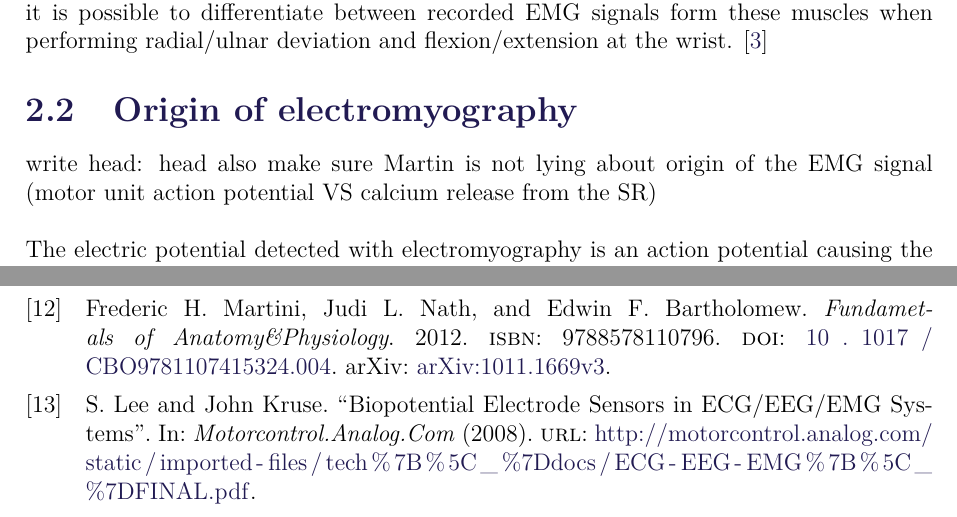
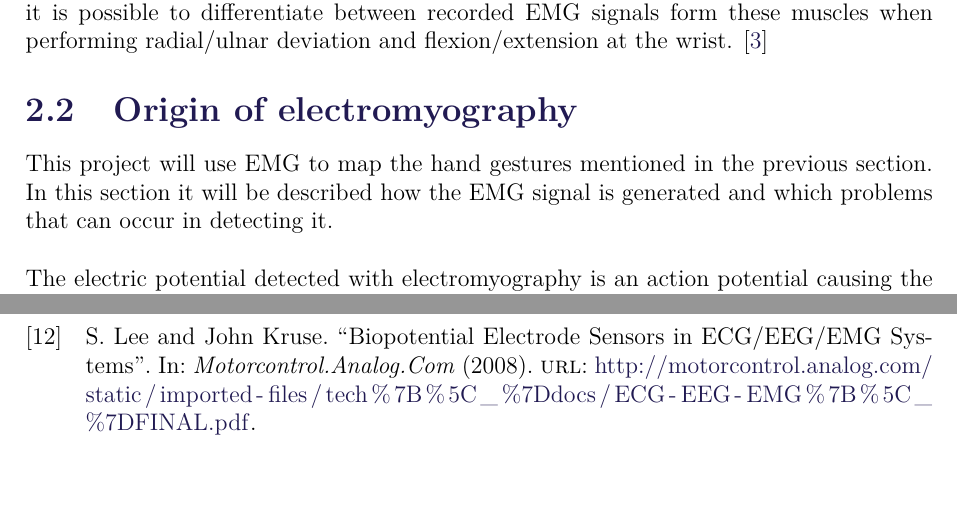
Before and after one commit to oliverDam/7semester-project, a LaTeX thesis (main.tex, which reads contents/cBackground/physiology.tex): two parts of pages 8 and 17 of 17, joined at a grey line, cut so that both start at the same text, the shorter picture padded with empty space. Compiled offline with pdfLaTeX.

Commit message:
added header

```diff
--- a/contents/cBackground/physiology.tex
+++ b/contents/cBackground/physiology.tex
@@ -1,8 +1,5 @@
 \section{Origin of electromyography}
-
-%HEAD
-write head: head
-also make sure Martin is not lying about origin of the EMG signal (motor unit action potential VS calcium release from the SR)
+This project will use EMG to map the hand gestures mentioned in the previous section. In this section it will be described how the EMG signal is generated and which problems that can occur in detecting it.
 
 The electric potential detected with electromyography is an action potential causing the muscle to contract. Certain mechanisms are involved for this to happen. The motor unit of the muscle needs to be activated alongside with its associated alpha motor system, which is the lower motor neuron, its axon, and the muscle fibers the motor unit innervates. The muscle fiber is an excitable cell with a resting potential of between -90mV and -70mV. A threshold of approximately -55mV needs to be reached for an action potential to be generated, this is visualised in \figref{fig:action_potential}. The sarcolemma, the membrane covering the muscle fibers, has sodium and potassium ion channels that maintains the resting potential, depolarize the muscle fiber if the threshold is exceeded or repolarize the muscle fiber. \cite{cram2012}
 
```
Also changed, not shown: contents/cBackground/physiology.tex (4 more changed lines).
